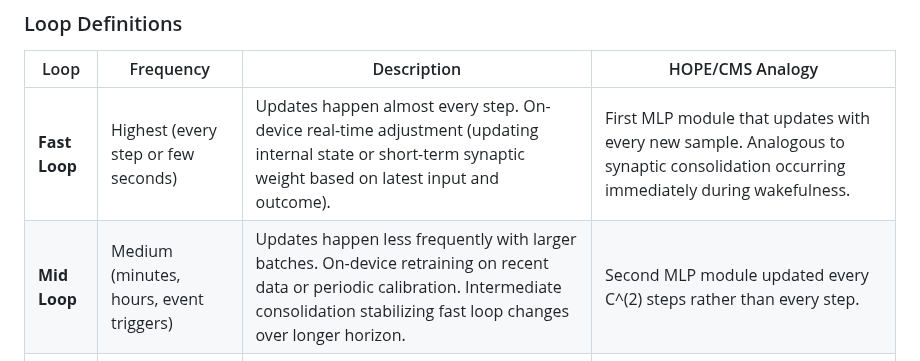
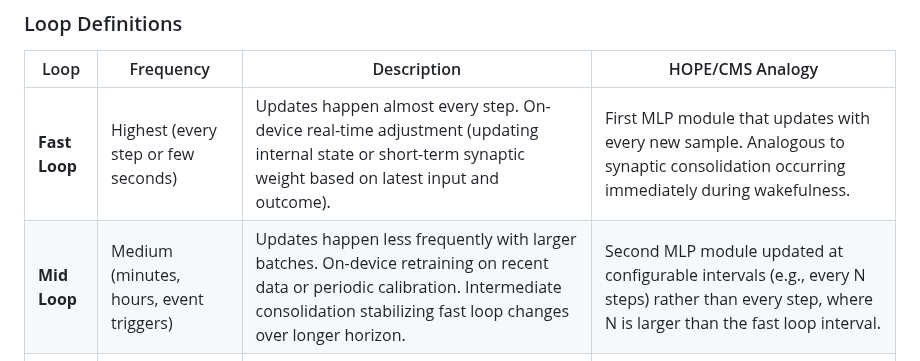
Before and after one commit to continuonai/continuon-clients, a Markdown page: docs/system-architecture.md, the part around the change. Drawn GitHub-style.

Commit message:
Clarify HOPE/CMS analogy notation in Loop Definitions table
Co-authored-by: craigm26 <8204366+craigm26@users.noreply.github.com>

```diff
--- a/docs/system-architecture.md
+++ b/docs/system-architecture.md
@@ -235,7 +235,7 @@ ContinuonXR's architecture follows a nested learning loops approach, inspired by
 | Loop | Frequency | Description | HOPE/CMS Analogy |
 |------|-----------|-------------|------------------|
 | **Fast Loop** | Highest (every step or few seconds) | Updates happen almost every step. On-device real-time adjustment (updating internal state or short-term synaptic weight based on latest input and outcome). | First MLP module that updates with every new sample. Analogous to synaptic consolidation occurring immediately during wakefulness. |
-| **Mid Loop** | Medium (minutes, hours, event triggers) | Updates happen less frequently with larger batches. On-device retraining on recent data or periodic calibration. Intermediate consolidation stabilizing fast loop changes over longer horizon. | Second MLP module updated every C^(2) steps rather than every step. |
+| **Mid Loop** | Medium (minutes, hours, event triggers) | Updates happen less frequently with larger batches. On-device retraining on recent data or periodic calibration. Intermediate consolidation stabilizing fast loop changes over longer horizon. | Second MLP module updated at configurable intervals (e.g., every N steps) rather than every step, where N is larger than the fast loop interval. |
 | **Slow Loop** | Lowest (many episodes or hours) | Rare but high-impact updates (new global model). Implemented in cloud (Vertex AI) on aggregated experiences from many devices. | Outermost memory module, updated only occasionally but incorporating broad context. Analogous to brain's offline systems consolidation during sleep. |
 
 ### Wave Spectral Analogy
```
